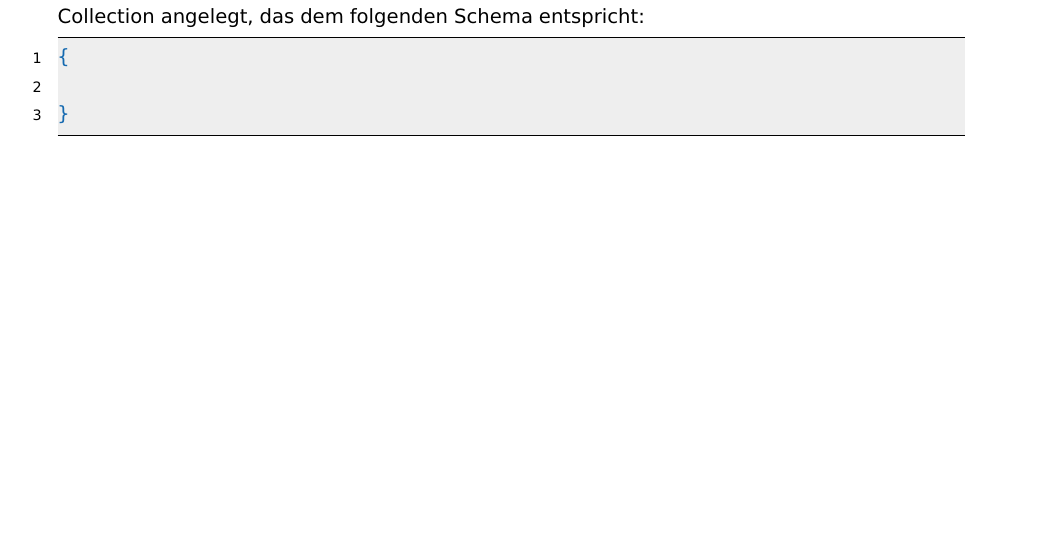
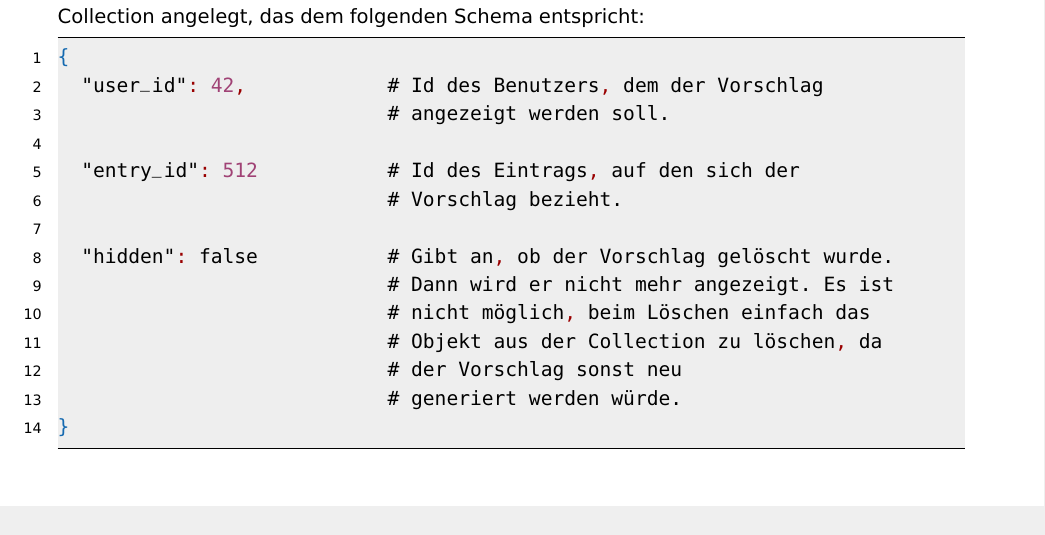
Before and after one commit to Pfeifenjoy/norbert, a LaTeX document (dokumentationen/softwareentwurf/documentation.tex, which reads dokumentationen/softwareentwurf/content/datenbank.tex): part of page 16 of 16, cut so that both start at the same text. Compiled offline with pdfLaTeX.

Commit message:
Datenbanklayout fertig

```diff
--- a/dokumentationen/softwareentwurf/content/datenbank.tex
+++ b/dokumentationen/softwareentwurf/content/datenbank.tex
@@ -157,7 +157,18 @@ MongoDB speichert die Daten in verschiedenen Collections. Diese nehmen eine ähn
 
 		\begin{lstlisting}[language=JSON]
 			{
+				"user_id": 42,            # Id des Benutzers, dem der Vorschlag
+				                          # angezeigt werden soll.
 
+				"entry_id": 512           # Id des Eintrags, auf den sich der
+				                          # Vorschlag bezieht.
+
+				"hidden": false           # Gibt an, ob der Vorschlag gelöscht wurde.
+				                          # Dann wird er nicht mehr angezeigt. Es ist
+				                          # nicht möglich, beim Löschen einfach das
+				                          # Objekt aus der Collection zu löschen, da
+				                          # der Vorschlag sonst neu
+				                          # generiert werden würde.
 			}
 		\end{lstlisting}
 
```
Also changed, not shown: dokumentationen/softwareentwurf/documentation.pdf, dokumentationen/softwareentwurf/content/datenbank.tex (2 more changed lines).
